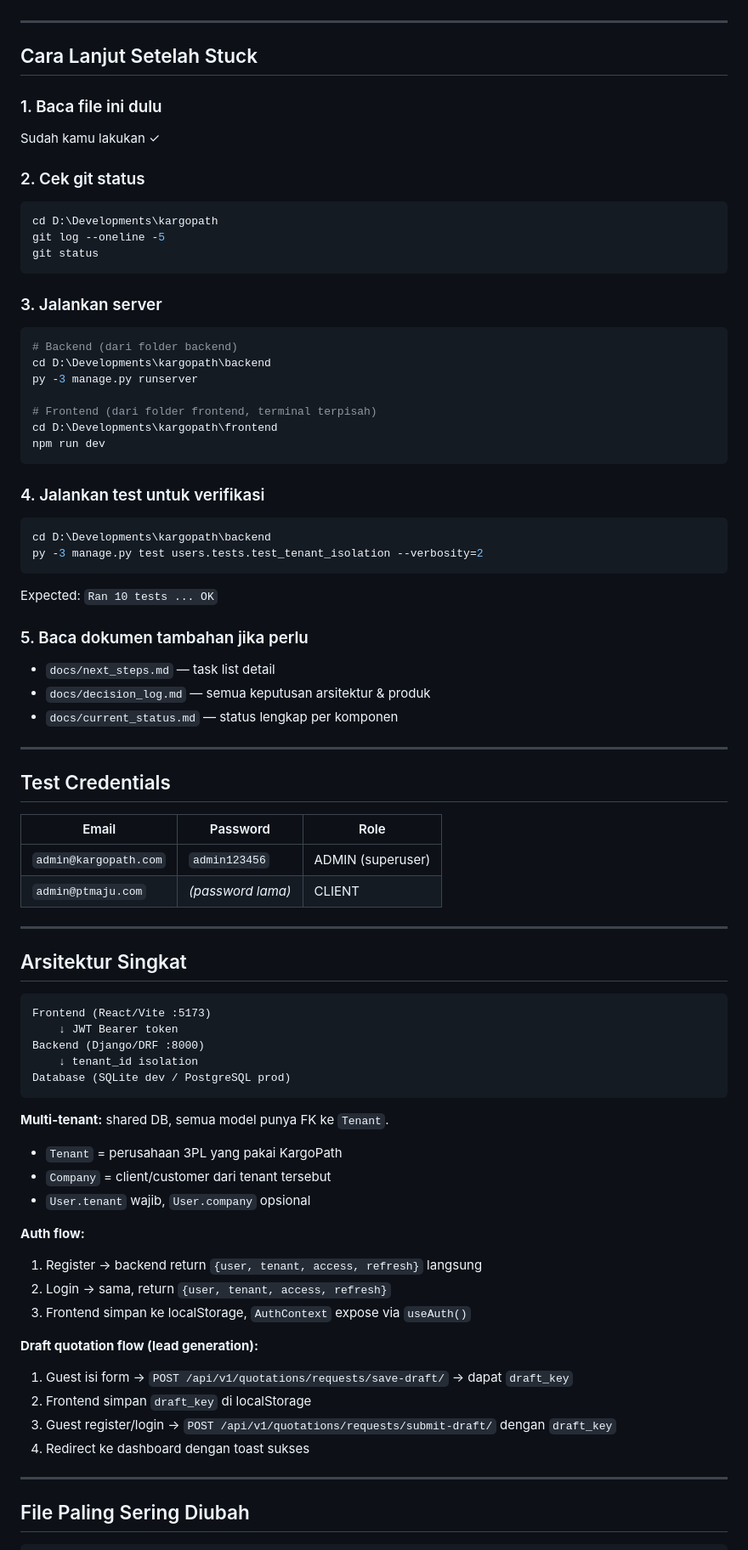
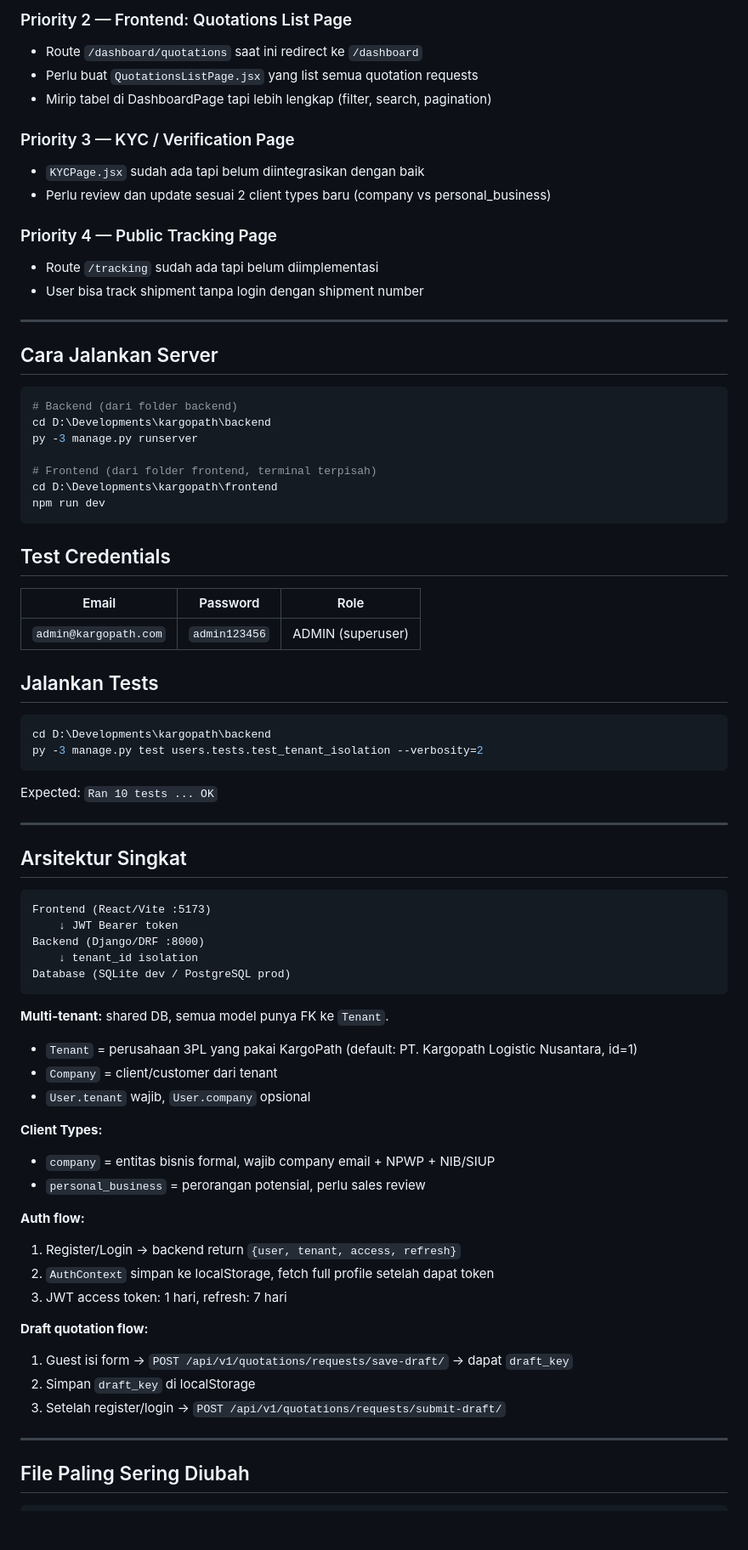
Before and after one commit to wawanabnan/kargopath, a Markdown page: docs/handoff_checkpoint.md, the part around one of its changes. Shown at 85% size. Drawn GitHub-style; blank space fills up the shorter version.

````diff
--- a/docs/handoff_checkpoint.md
+++ b/docs/handoff_checkpoint.md
@@ -59,19 +71,20 @@
+### Priority 2 — Frontend: Quotations List Page
+- Route `/dashboard/quotations` saat ini redirect ke `/dashboard`
+- Perlu buat `QuotationsListPage.jsx` yang list semua quotation requests
+- Mirip tabel di DashboardPage tapi lebih lengkap (filter, search, pagination)
+
+### Priority 3 — KYC / Verification Page
+- `KYCPage.jsx` sudah ada tapi belum diintegrasikan dengan baik
+- Perlu review dan update sesuai 2 client types baru (company vs personal_business)
+
+### Priority 4 — Public Tracking Page
+- Route `/tracking` sudah ada tapi belum diimplementasi
+- User bisa track shipment tanpa login dengan shipment number
 
 ---
 
-## Cara Lanjut Setelah Stuck
+## Cara Jalankan Server
 
-### 1. Baca file ini dulu
-Sudah kamu lakukan ✓
-
-### 2. Cek git status
-```powershell
-cd D:\Developments\kargopath
-git log --oneline -5
-git status
-```
-
-### 3. Jalankan server
 ```powershell
 # Backend (dari folder backend)
 cd D:\Developments\kargopath\backend
@@ -82,26 +95,19 @@ cd D:\Developments\kargopath\frontend
 npm run dev
 ```
 
-### 4. Jalankan test untuk verifikasi
+## Test Credentials
+
+| Email | Password | Role |
+|-------|----------|------|
+| `admin@kargopath.com` | `admin123456` | ADMIN (superuser) |
+
+## Jalankan Tests
+
 ```powershell
 cd D:\Developments\kargopath\backend
 py -3 manage.py test users.tests.test_tenant_isolation --verbosity=2
 ```
 Expected: `Ran 10 tests ... OK`
-
-### 5. Baca dokumen tambahan jika perlu
-- `docs/next_steps.md` — task list detail
-- `docs/decision_log.md` — semua keputusan arsitektur & produk
-- `docs/current_status.md` — status lengkap per komponen
-
----
-
-## Test Credentials
-
-| Email | Password | Role |
-|-------|----------|------|
-| `admin@kargopath.com` | `admin123456` | ADMIN (superuser) |
-| `admin@ptmaju.com` | *(password lama)* | CLIENT |
 
 ---
 
@@ -116,20 +122,23 @@ Database (SQLite dev / PostgreSQL prod)
 ```
 
 **Multi-tenant:** shared DB, semua model punya FK ke `Tenant`.
-- `Tenant` = perusahaan 3PL yang pakai KargoPath
-- `Company` = client/customer dari tenant tersebut
+- `Tenant` = perusahaan 3PL yang pakai KargoPath (default: PT. Kargopath Logistic Nusantara, id=1)
+- `Company` = client/customer dari tenant
 - `User.tenant` wajib, `User.company` opsional
 
+**Client Types:**
+- `company` = entitas bisnis formal, wajib company email + NPWP + NIB/SIUP
+- `personal_business` = perorangan potensial, perlu sales review
+
 **Auth flow:**
-1. Register → backend return `{user, tenant, access, refresh}` langsung
-2. Login → sama, return `{user, tenant, access, refresh}`
-3. Frontend simpan ke localStorage, `AuthContext` expose via `useAuth()`
+1. Register/Login → backend return `{user, tenant, access, refresh}`
+2. `AuthContext` simpan ke localStorage, fetch full profile setelah dapat token
+3. JWT access token: 1 hari, refresh: 7 hari
 
-**Draft quotation flow (lead generation):**
+**Draft quotation flow:**
 1. Guest isi form → `POST /api/v1/quotations/requests/save-draft/` → dapat `draft_key`
-2. Frontend simpan `draft_key` di localStorage
-3. Guest register/login → `POST /api/v1/quotations/requests/submit-draft/` dengan `draft_key`
-4. Redirect ke dashboard dengan toast sukses
+2. Simpan `draft_key` di localStorage
+3. Setelah register/login → `POST /api/v1/quotations/requests/submit-draft/`
 
 ---
 
````
Also changed, not shown: other parts of docs/handoff_checkpoint.md (+71 -49 lines).
